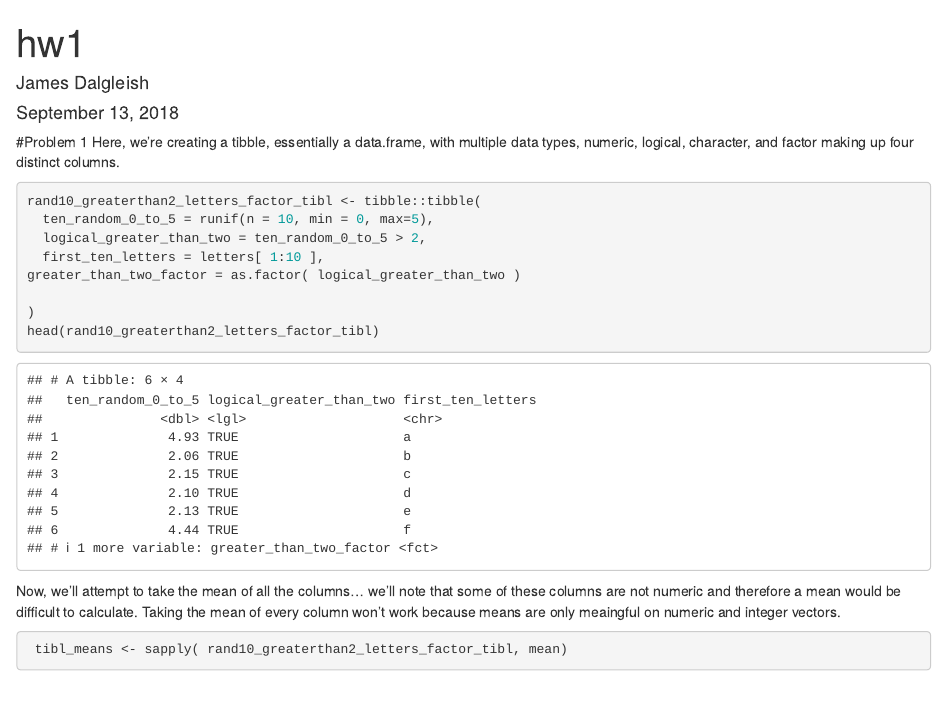
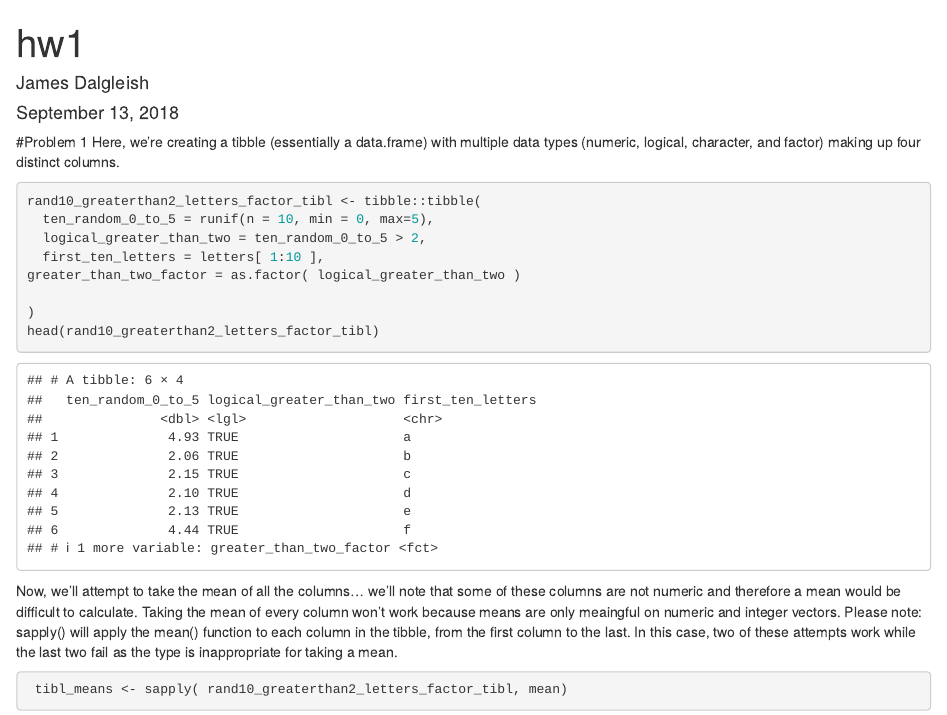
Before and after one commit to jamesdalg/p8105_hw1_jld2227, an R Markdown document (hw1.Rmd): the page in a window 1100 px wide, from its top. Rendered offline with R 4.5, knitr and Pandoc, with nearby package versions; code that draws random numbers runs with fixed seeds of ours.

Commit message:
Some textual changes to make explanations clearer.

````diff
--- a/hw1.Rmd
+++ b/hw1.Rmd
@@ -9,8 +9,8 @@ output: html_document
 knitr::opts_chunk$set(echo = TRUE)
 ```
 #Problem 1
-Here, we're creating a tibble, essentially a data.frame, with multiple data
-types, numeric, logical, character, and factor making up four distinct columns.
+Here, we're creating a tibble (essentially a data.frame) with multiple data
+types (numeric, logical, character, and factor) making up four distinct columns.
 
 ```{r create_tibble}
 rand10_greaterthan2_letters_factor_tibl <- tibble::tibble(
@@ -27,6 +27,9 @@ of these columns are
 not numeric and therefore a mean would be difficult to calculate. Taking the
 mean of every column won't work because means are only meaingful on numeric
 and integer vectors.
+Please note: sapply() will apply the mean() function to each column in the
+tibble, from the first column to the last. In this case, two of these attempts
+work while the last two fail as the type is inappropriate for taking a mean.
 
 ```{r means}
  tibl_means <- sapply( rand10_greaterthan2_letters_factor_tibl, mean)
````
Also changed, not shown: y_vs_x_colored_by_logical.pdf.
